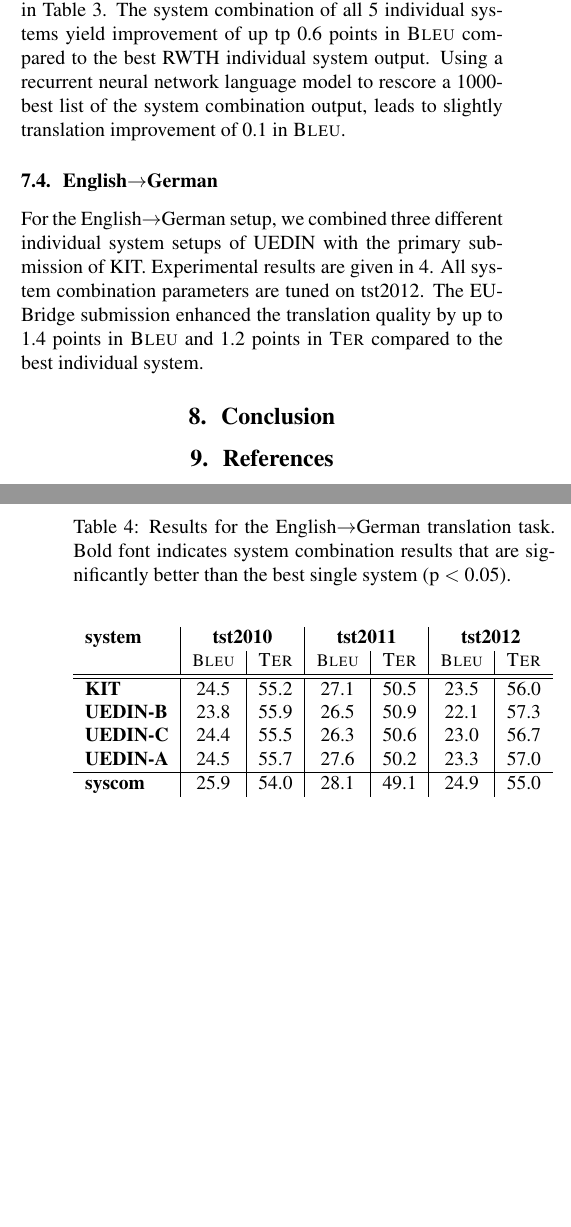
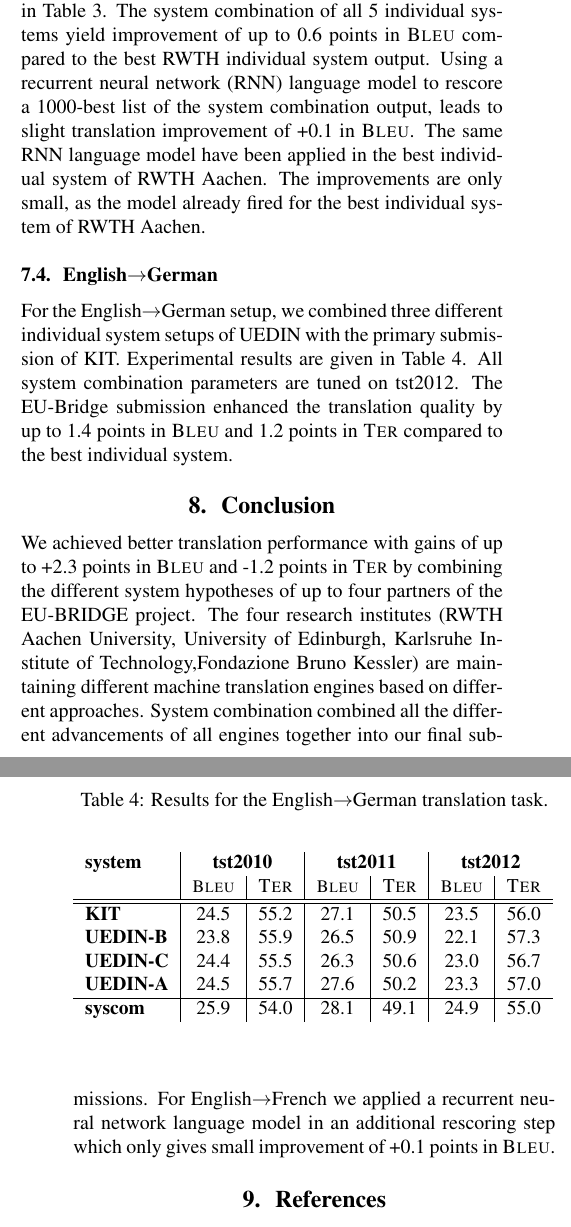
Before and after one commit to freitagRWTH/iwslt14_euBridge, a LaTeX paper (euBridge-submission.tex): two parts of the columns of pages 3 and 4 of 5, joined at a grey line, cut so that both start at the same text, the shorter picture padded with empty space. Compiled offline with pdfLaTeX.

Commit message:
some init conclusion

```diff
--- a/euBridge-submission.tex
+++ b/euBridge-submission.tex
@@ -289,8 +291,9 @@ Compared to the best individual system generated by RWTH, the system combination
 
 For the English$\to$French MT translation task, we combined 5 different individual systems. FBK, KIT and RWTH provided one individual system output
 for the system combination. UEDIN added additional to their primary system, one advanced contrastive system. Experimental results are given in Table~\ref{tab:EnFrResults}.
-The system combination of all 5 individual systems yield improvement of up tp 0.6 points in \BLEU compared to the best RWTH individual system output.
-Using a recurrent neural network language model to rescore a 1000-best list of the system combination output, leads to slightly translation
-improvement of 0.1 in \BLEU.
+The system combination of all 5 individual systems yield improvement of up to 0.6 points in \BLEU compared to the best RWTH individual system output.
+Using a recurrent neural network (RNN) language model to rescore a 1000-best list of the system combination output, leads to slight translation
+improvement of +0.1 in \BLEU. The same RNN language model have been applied in the best individual system of RWTH Aachen. The improvements are only small,
+as the model already fired for the best individual system of RWTH Aachen.
 
 \begin{table}[bt!]
@@ -319,11 +323,12 @@ improvement of 0.1 in \BLEU.
 \subsection{English$\to$German}
 
 For the English$\to$German setup, we combined three different individual system setups of UEDIN with the primary submission of KIT. Experimental results
-are given in \ref{tab:EnDeResults}. All system combination parameters are tuned on tst2012. The EU-Bridge submission enhanced the translation quality by
+are given in Table~\ref{tab:EnDeResults}. All system combination parameters are tuned on tst2012. The EU-Bridge submission enhanced the translation quality by
 up to 1.4 points in \BLEU and 1.2 points in \TER compared to the best individual system.
 
 \begin{table}[bt!]
-  \caption{Results for the English$\to$German translation task. Bold font indicates system combination results that are significantly better than the best single system (p $<$ 0.05).}
+\caption{Results for the English$\to$German translation task.}
+%Bold font indicates system combination results that are significantly better than the best single system (p $<$ 0.05).}
   %\vspace*{1.4em}
   \begin{center}
     \resizebox{0.98\textwidth}{!}{\begin{minipage}{\textwidth}
@@ -352,6 +357,20 @@ up to 1.4 points in \BLEU and 1.2 points in \TER compared to the best individual
 \section{Conclusion}
 \label{conclusion}
 
+We achieved better translation performance
+with gains of up to +2.3 points in \BLEU
+and -1.2 points in \TER by combining the different
+system hypotheses of up to four partners of the EU-BRIDGE project.
+The four research institutes (RWTH Aachen University,
+University of Edinburgh, Karlsruhe Institute
+of Technology,Fondazione Bruno Kessler) are maintaining
+different machine translation engines based on different
+approaches. System combination combined all the different
+advancements of all engines together into our final
+submissions. For English$\to$French we applied a
+recurrent neural network language model in an additional
+rescoring step which only gives small improvement of +0.1 points in \BLEU.
+
 
 \bibliographystyle{IEEEtran}
 \bibliography{translation}
```
Also changed, not shown: euBridge-submission.tex (11 more changed lines).
